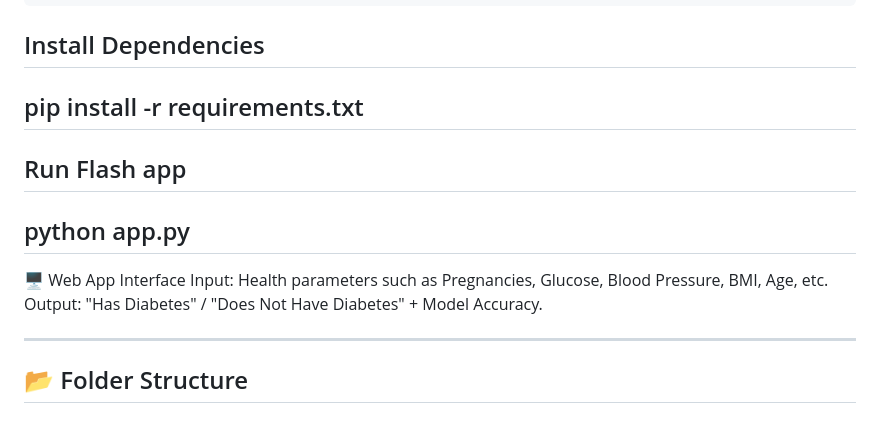
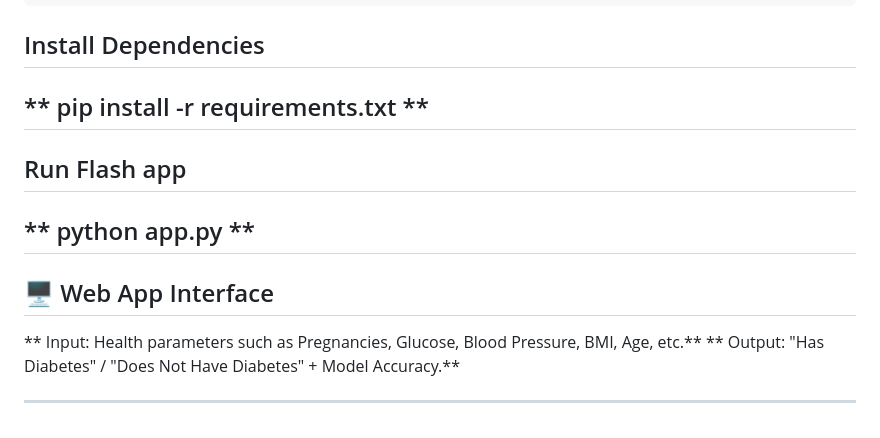
Before and after one commit to thariniradhakrishnan-tharini/Diabetes-prediction, a Markdown page: README.md, the part around the change. Drawn GitHub-style.

````diff
--- a/README.md
+++ b/README.md
@@ -74,15 +74,15 @@ cd diabetes-prediction
 
 ```
 ## Install Dependencies
-pip install -r requirements.txt
+
+** pip install -r requirements.txt **
 ---
 ## Run Flash app
-python app.py
+
+** python app.py **
 ---
-🖥 Web App Interface
-Input: Health parameters such as Pregnancies, Glucose, Blood Pressure, BMI, Age, etc.
-Output: "Has Diabetes" / "Does Not Have Diabetes" + Model Accuracy.
+## 🖥 Web App Interface
+** Input: Health parameters such as Pregnancies, Glucose, Blood Pressure, BMI, Age, etc.**
+** Output: "Has Diabetes" / "Does Not Have Diabetes" + Model Accuracy.**
 
 ---
-
-## 📂 Folder Structure
````
